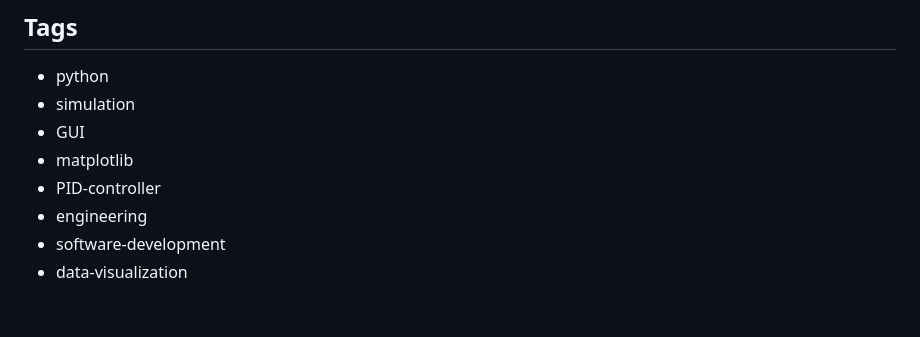
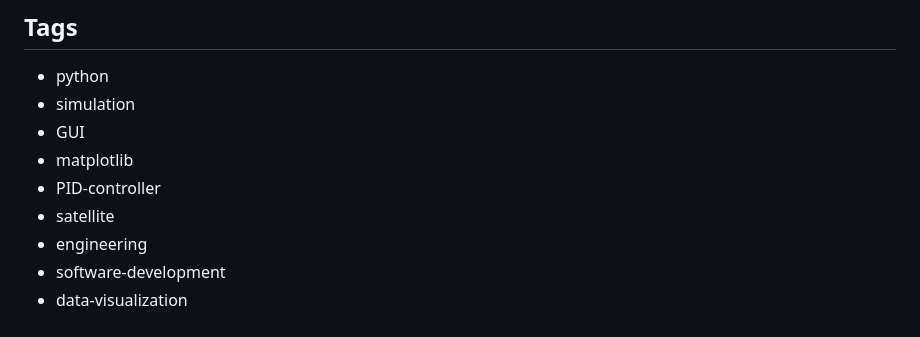
Before and after one commit to Rashism/Satellite-Motion-Simulator, a Markdown page: README.md, the part around the change. GitHub-like rendering.

```diff
--- a/README.md
+++ b/README.md
@@ -109,6 +109,7 @@ This project is licensed under the [MIT License](https://github.com/Rashism/Sate
 - GUI
 - matplotlib
 - PID-controller
+- satellite
 - engineering
 - software-development
 - data-visualization
```
